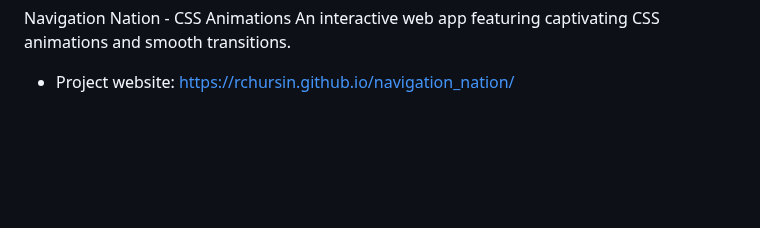
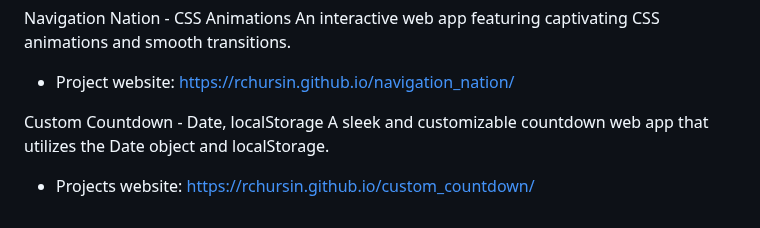
Before and after one commit to RChursin/javascript_projects, a Markdown page: README.md, the part around the change. Rendered like a GitHub page; blank space fills up the shorter version.

Commit message:
MD update

```diff
--- a/README.md
+++ b/README.md
@@ -45,3 +45,7 @@ Animated - Template, AOS.js A visually stunning and responsive web app built wit
 
 Navigation Nation - CSS Animations An interactive web app featuring captivating CSS animations and smooth transitions.
 - Project website: https://rchursin.github.io/navigation_nation/
+
+
+Custom Countdown - Date, localStorage A sleek and customizable countdown web app that utilizes the Date object and localStorage.
+- Projects website: https://rchursin.github.io/custom_countdown/
```
